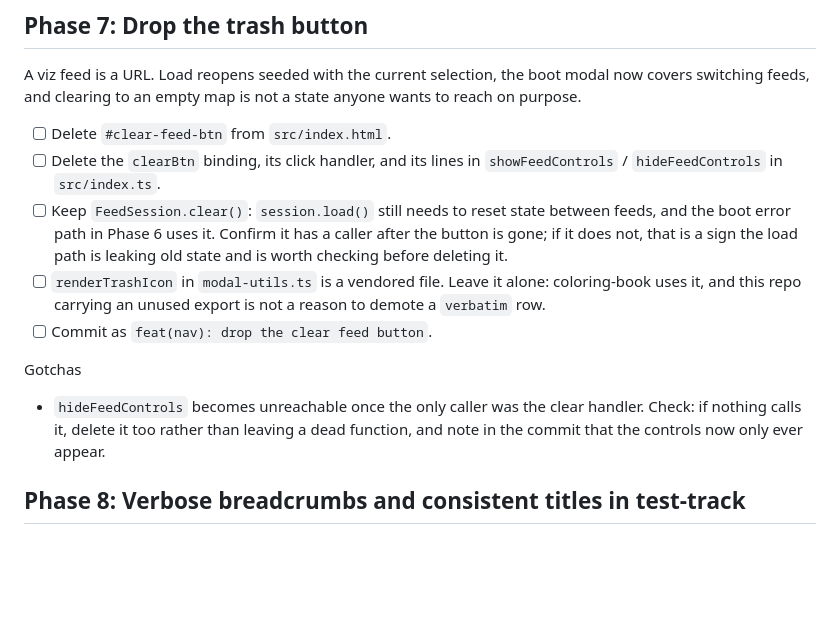
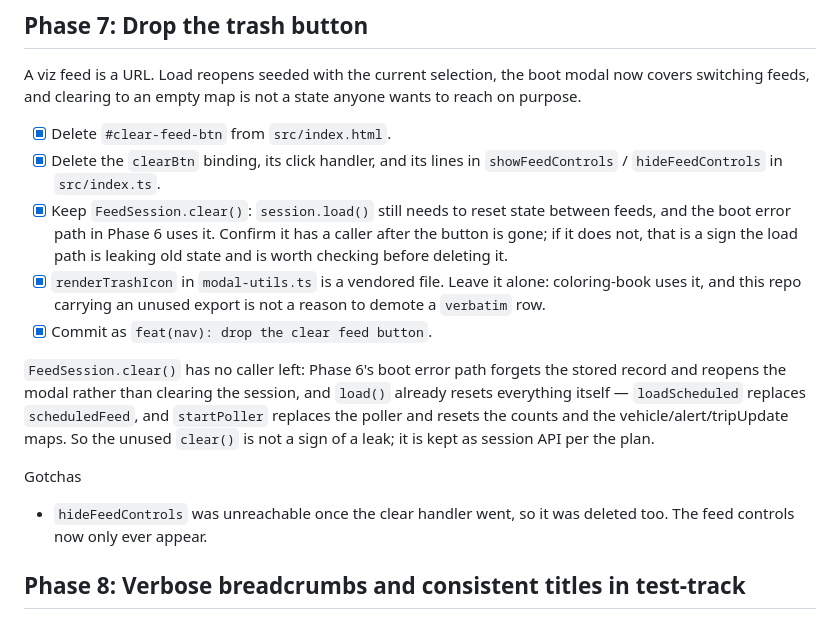
Before and after one commit to gtfs-zone/gtfs-zone-rt-viewer, a Markdown page: CURRENT_PLAN.md, the part around the change. Rendered like a GitHub page; blank space fills up the shorter version.

Commit message:
docs(plan): check off phase 7

```diff
--- a/CURRENT_PLAN.md
+++ b/CURRENT_PLAN.md
@@ -588,22 +588,28 @@ A viz feed is a URL. Load reopens seeded with the current selection, the boot
 modal now covers switching feeds, and clearing to an empty map is not a state
 anyone wants to reach on purpose.
 
-- [ ] Delete `#clear-feed-btn` from `src/index.html`.
-- [ ] Delete the `clearBtn` binding, its click handler, and its lines in
+- [x] Delete `#clear-feed-btn` from `src/index.html`.
+- [x] Delete the `clearBtn` binding, its click handler, and its lines in
       `showFeedControls` / `hideFeedControls` in `src/index.ts`.
-- [ ] Keep `FeedSession.clear()`: `session.load()` still needs to reset state
+- [x] Keep `FeedSession.clear()`: `session.load()` still needs to reset state
       between feeds, and the boot error path in Phase 6 uses it. Confirm it has a
       caller after the button is gone; if it does not, that is a sign the load
       path is leaking old state and is worth checking before deleting it.
-- [ ] `renderTrashIcon` in `modal-utils.ts` is a vendored file. Leave it alone:
+- [x] `renderTrashIcon` in `modal-utils.ts` is a vendored file. Leave it alone:
       coloring-book uses it, and this repo carrying an unused export is not a
       reason to demote a `verbatim` row.
-- [ ] Commit as `feat(nav): drop the clear feed button`.
+- [x] Commit as `feat(nav): drop the clear feed button`.
+
+`FeedSession.clear()` has no caller left: Phase 6's boot error path forgets the
+stored record and reopens the modal rather than clearing the session, and
+`load()` already resets everything itself — `loadScheduled` replaces
+`scheduledFeed`, and `startPoller` replaces the poller and resets the counts and
+the vehicle/alert/tripUpdate maps. So the unused `clear()` is not a sign of a
+leak; it is kept as session API per the plan.
 
 Gotchas
-- `hideFeedControls` becomes unreachable once the only caller was the clear
-  handler. Check: if nothing calls it, delete it too rather than leaving a dead
-  function, and note in the commit that the controls now only ever appear.
+- `hideFeedControls` was unreachable once the clear handler went, so it was
+  deleted too. The feed controls now only ever appear.
 
 ## Phase 8: Verbose breadcrumbs and consistent titles in test-track
 
```
